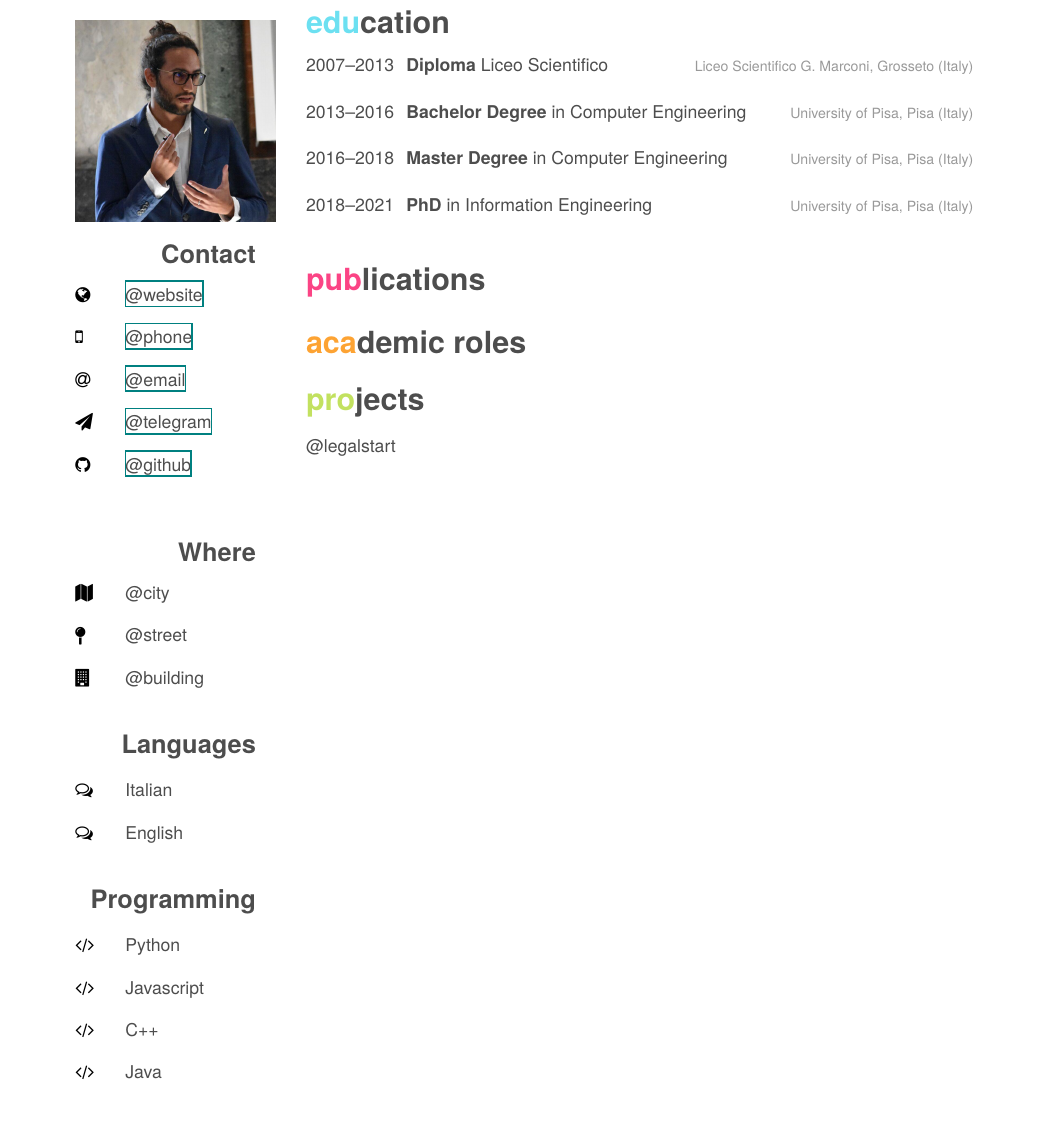
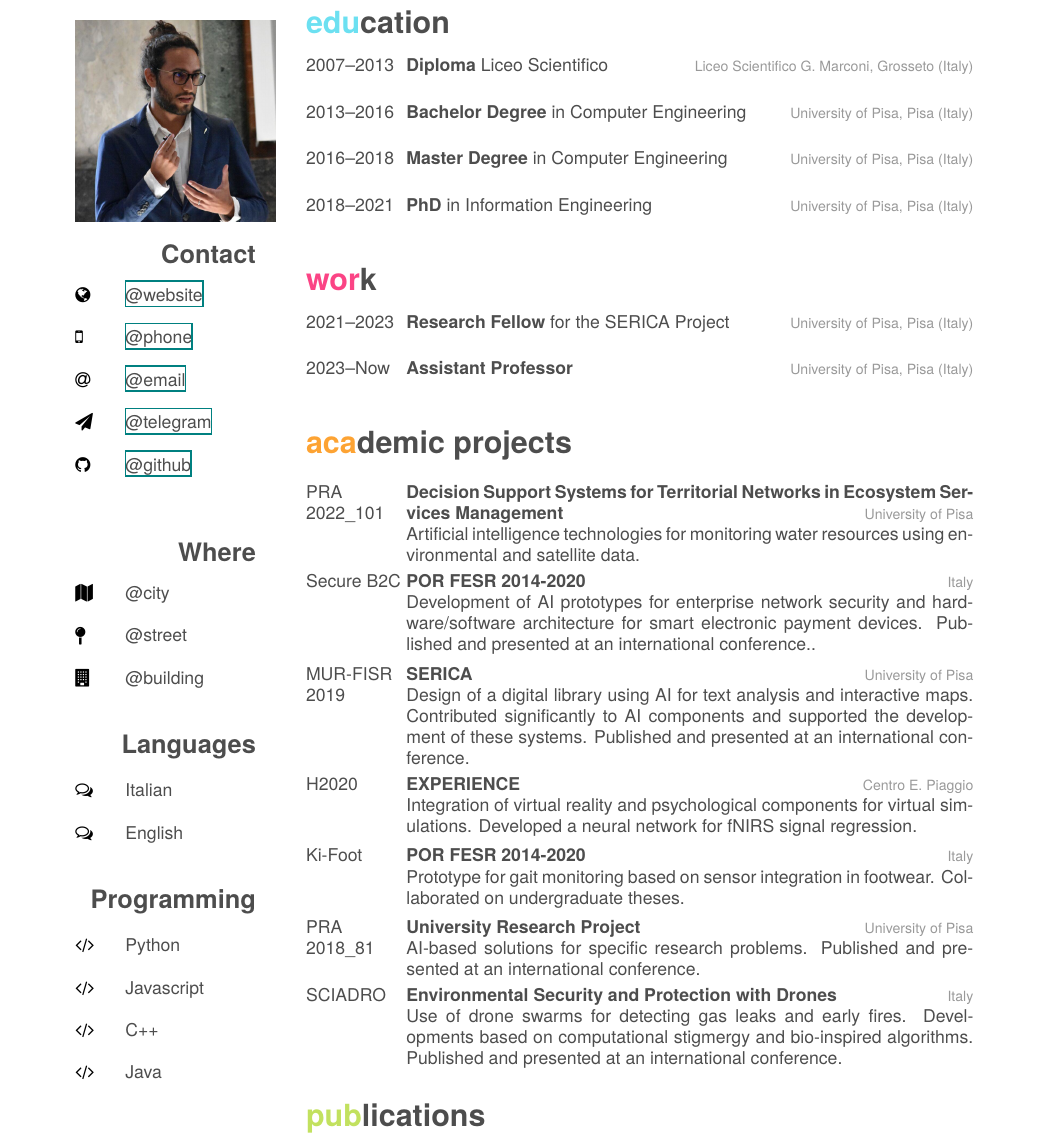
Before and after one commit to galatolofederico/cv, a LaTeX document (template.tex): part of page 1 of 2 before the commit and part of page 1 of 3 after it, cut so that both start at the same text, the shorter picture padded with empty space. Compiled offline with XeLaTeX.

Commit message:
added academic projects

```diff
--- a/template.tex
+++ b/template.tex
@@ -84,18 +84,79 @@
 
 \end{entrylist}
 
+\section{work}
+\begin{entrylist}
+\entry
+{2021--2023}
+{Research Fellow {\normalfont for the SERICA Project}}
+{University of Pisa, Pisa (Italy)}
+
+\entry
+{2023--Now}
+{Assistant Professor}
+{University of Pisa, Pisa (Italy)}
+
+\end{entrylist}
+
+
+\section{academic projects}
+\begin{entrylist}
+
+\entry
+{PRA 2022\_101}
+{Decision Support Systems for Territorial Networks in Ecosystem Services Management}
+{University of Pisa}
+{Artificial intelligence technologies for monitoring water resources using environmental and satellite data.}
+
+\entry
+{Secure B2C}
+{POR FESR 2014-2020}
+{Italy}
+{Development of AI prototypes for enterprise network security and hardware/software architecture for smart electronic payment devices. Published and presented at an international conference..}
+
+\entry
+{MUR-FISR 2019}
+{SERICA}
+{University of Pisa}
+{Design of a digital library using AI for text analysis and interactive maps. Contributed significantly to AI components and supported the development of these systems. Published and presented at an international conference.}
+
+\entry
+{H2020}
+{EXPERIENCE}
+{Centro E. Piaggio}
+{Integration of virtual reality and psychological components for virtual simulations. Developed a neural network for fNIRS signal regression.}
+
+\entry
+{Ki-Foot}
+{POR FESR 2014-2020}
+{Italy}
+{Prototype for gait monitoring based on sensor integration in footwear. Collaborated on undergraduate theses.}
+
+\entry
+{PRA 2018\_81}
+{University Research Project}
+{University of Pisa}
+{AI-based solutions for specific research problems. Published and presented at an international conference.}
+
+\entry
+{SCIADRO}
+{Environmental Security and Protection with Drones}
+{Italy}
+{Use of drone swarms for detecting gas leaks and early fires. Developments based on computational stigmergy and bio-inspired algorithms. Published and presented at an international conference.}
+
+\end{entrylist}
 
 \section{publications}
 
 \printbibsection{article}{Articles in international peer-reviewed journals}
 \printbibsection{inproceedings}{International peer-reviewed conferences}
 
-\section{academic roles}
+\section{roles}
 
 \printbibsectionkeyword{misc}{For International Journals}{journalrole}
 \printbibsectionkeyword{misc}{For International Conferences}{conferencerole}
 
-\section{projects}
+\section{open-source projects}
 
 \printbibsectionkeyword{misc}{Personal open-source projects}{project}
 
```
